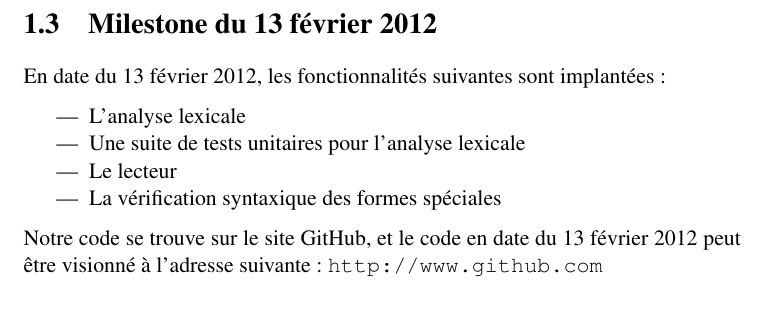
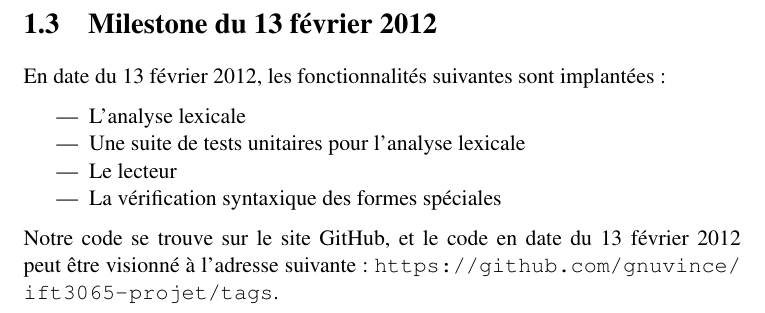
Before and after one commit to gnuvince/ift3065-projet, a LaTeX document (doc/rapport.tex): part of page 4 of 14, cut so that both start at the same text. Compiled offline with pdfLaTeX.

Commit message:
updated github url

```diff
--- a/doc/rapport.tex
+++ b/doc/rapport.tex
@@ -79,7 +79,7 @@ implantées:
 
 Notre code se trouve sur le site GitHub, et le code en date du 13
 février 2012 peut être visionné à l'adresse suivante:
-\url{http://www.github.com}
+\url{https://github.com/gnuvince/ift3065-projet/tags}.
 
 
 \chapter{Analyse lexicale}
```
